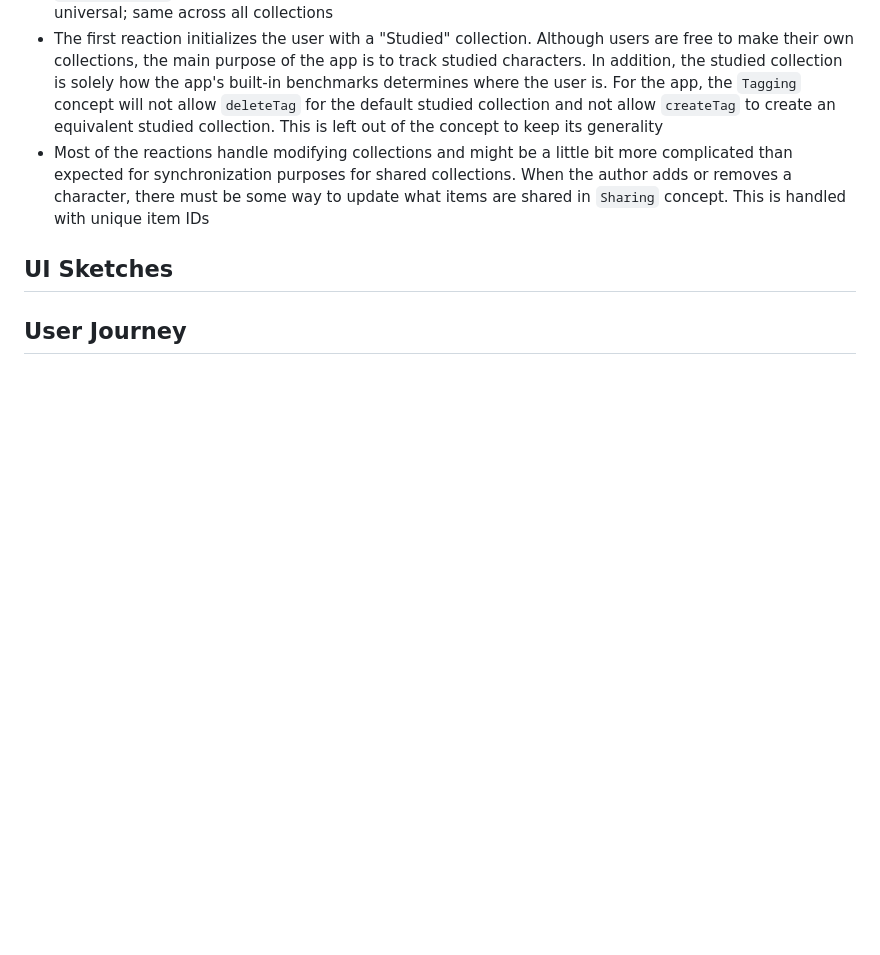
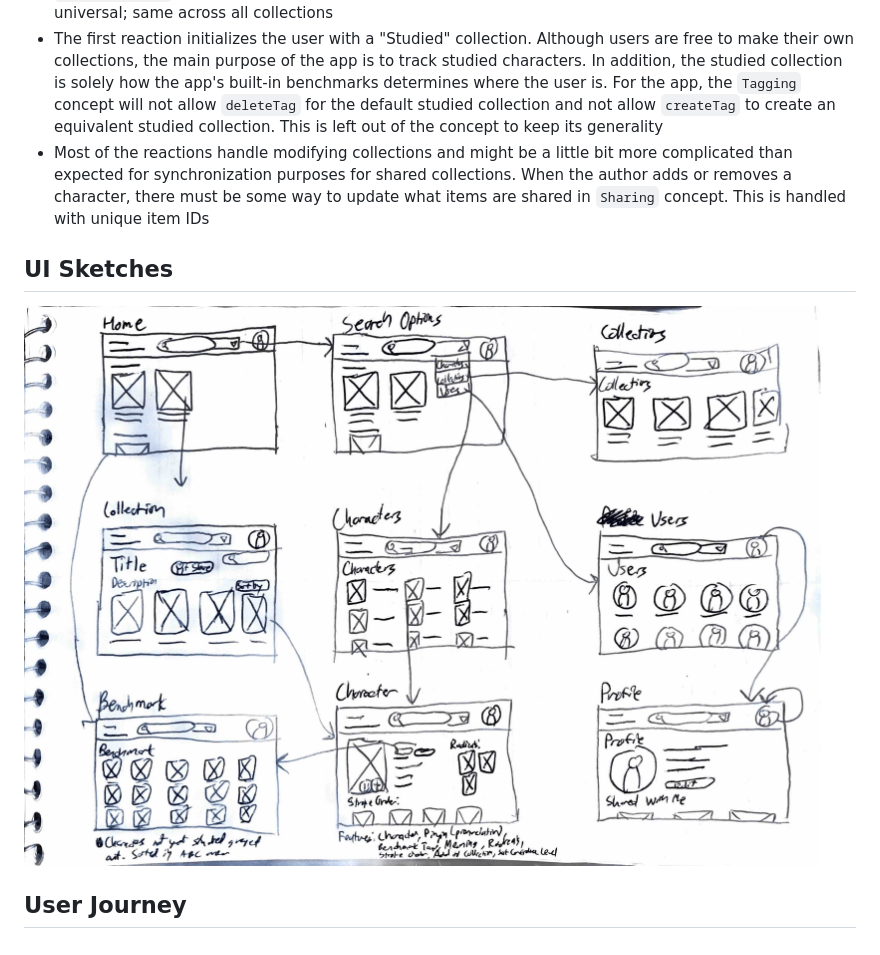
Before and after one commit to St0rm26/My-Hanzi, a Markdown page: docs/design.md, the part around the change. Rendered like a GitHub page; pictures changed too: docs/low-fi sketch.png (added); blank space fills up the shorter version.

Commit message:
Add low-fi UI sketches

```diff
--- a/docs/design.md
+++ b/docs/design.md
@@ -320,4 +320,6 @@ How the concepts and reactions work together in the app:
 
 ## UI Sketches
 
+<img src="low-fi sketch.png" alt="Low-Fidelity Sketches" />
+
 ## User Journey
```
